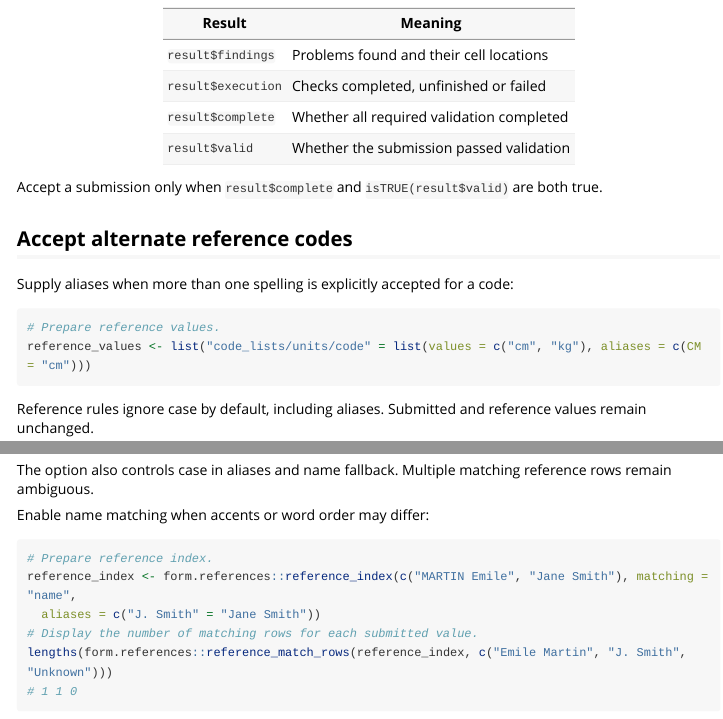
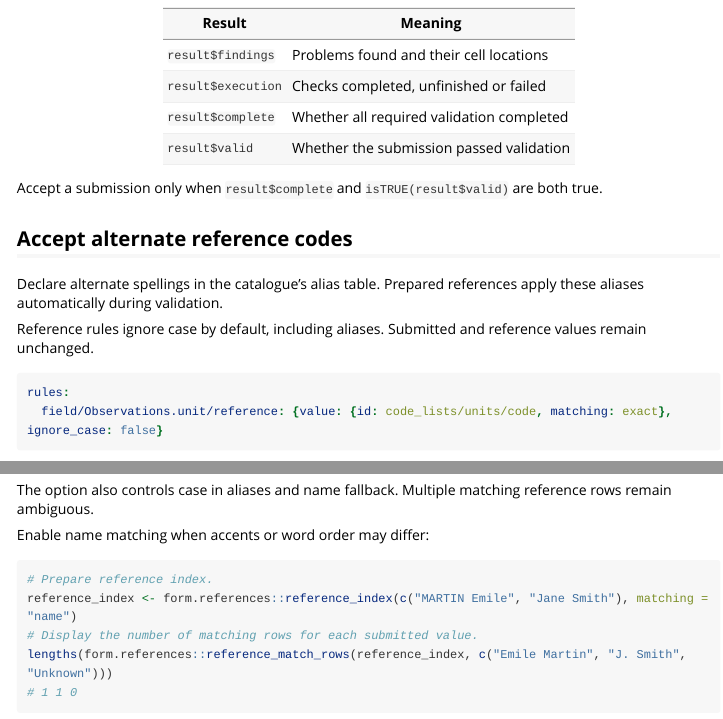
Before and after one commit to ultreia-io/form.validation, an R Markdown document (vignettes/validation-specification.Rmd): the page in a window 1100 px wide, from 2590 px down before the commit and from 2610 px down after it, so that both start at the same text, and a second part further down, joined at a grey line. Rendered offline with R 4.5, knitr and Pandoc, with nearby package versions; long lines of code are wrapped.

Commit message:
[docs] Explain automatic catalogue alias matching

````diff
--- a/vignettes/validation-specification.Rmd
+++ b/vignettes/validation-specification.Rmd
@@ -158,12 +158,8 @@
 
 ## Accept alternate reference codes
 
-Supply aliases when more than one spelling is explicitly accepted for a code:
-
-```r
-# Prepare reference values.
-reference_values <- list("code_lists/units/code" = list(values = c("cm", "kg"), aliases = c(CM = "cm")))
-```
+Declare alternate spellings in the catalogue’s alias table.
+Prepared references apply these aliases automatically during validation.
 
 Reference rules ignore case by default, including aliases. Submitted and reference values remain unchanged.
 
@@ -193,8 +189,7 @@
 
 ```r
 # Prepare reference index.
-reference_index <- form.references::reference_index(c("MARTIN Emile", "Jane Smith"), matching = "name",
-  aliases = c("J. Smith" = "Jane Smith"))
+reference_index <- form.references::reference_index(c("MARTIN Emile", "Jane Smith"), matching = "name")
 # Display the number of matching rows for each submitted value.
 lengths(form.references::reference_match_rows(reference_index, c("Emile Martin", "J. Smith", "Unknown")))
 # 1 1 0
````
Also changed, not shown: vignettes/validation-specification.Rmd (2 more changed lines).
